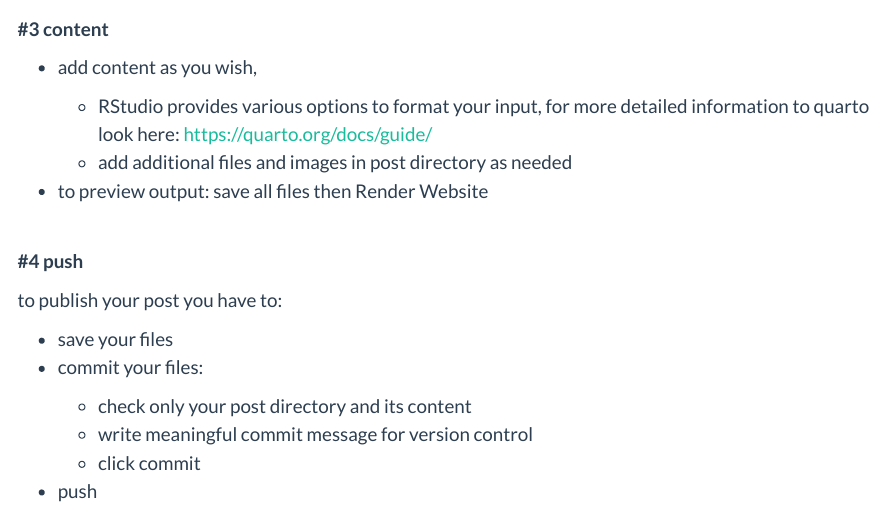
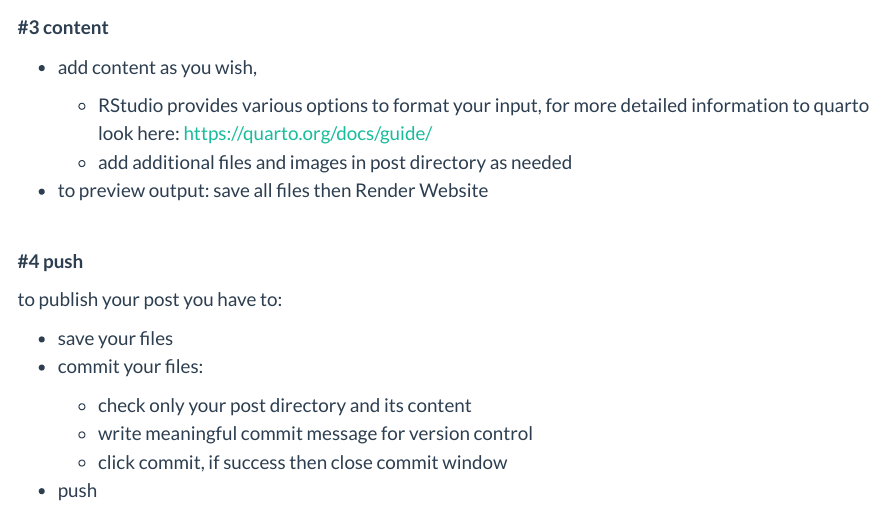
Before and after one commit to MethodenKompetenzZentrum/blog_mkz.github.io, a Quarto document (posts/anleitung_neuer_post/index.qmd): the page in a window 1100 px wide, from 800 px down before the commit and from 950 px down after it, so that both start at the same text. Rendered offline with R 4.5, knitr and Pandoc in place of Quarto, with nearby package versions.

Commit message:
update Post #2 Howto Post

```diff
--- a/posts/anleitung_neuer_post/index.qmd
+++ b/posts/anleitung_neuer_post/index.qmd
@@ -5,6 +5,7 @@ author: "Marcel Hanschmann"
 date: "2024-01-21"
 image: render.png
 subtitle: "sub title"
+doi: xx.xxxx/xxxxxx
 
 categories: [HowToBlog]
 freeze: true
@@ -64,6 +67,6 @@ freeze: true
 >
 >     -   write meaningful commit message for version control
 >
->     -   click commit
+>     -   click commit, if success then close commit window
 >
 > -   push
```
Also changed, not shown: posts/anleitung_neuer_post/commit.png (added), posts/anleitung_neuer_post/index.qmd (8 more changed lines).
